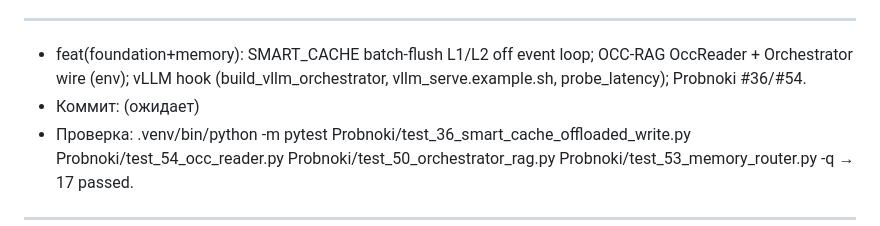
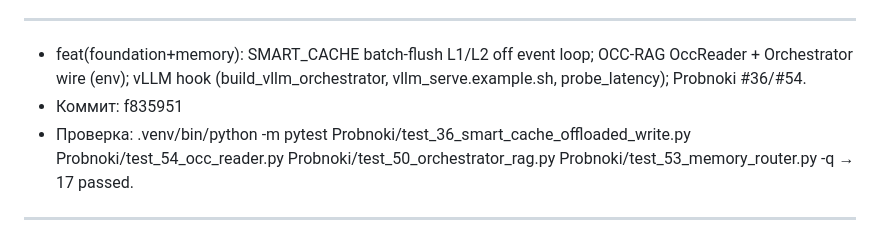
Before and after one commit to dywhhp7f76-code/Krepost_Z.codeProject, a Markdown page: _handoff/LATEST.md, the part around the change. GitHub-like rendering.

Commit message:
docs(handoff): note SMART_CACHE/OCC/vLLM commit hash
Co-authored-by: Cursor <cursoragent@cursor.com>

```diff
--- a/_handoff/LATEST.md
+++ b/_handoff/LATEST.md
@@ -10,7 +10,7 @@
 ---
 
 - feat(foundation+memory): SMART_CACHE batch-flush L1/L2 off event loop; OCC-RAG OccReader + Orchestrator wire (env); vLLM hook (build_vllm_orchestrator, vllm_serve.example.sh, probe_latency); Probnoki #36/#54.
-- Коммит: (ожидает)
+- Коммит: f835951
 - Проверка: .venv/bin/python -m pytest Probnoki/test_36_smart_cache_offloaded_write.py Probnoki/test_54_occ_reader.py Probnoki/test_50_orchestrator_rag.py Probnoki/test_53_memory_router.py -q → 17 passed.
 
 ---
```
